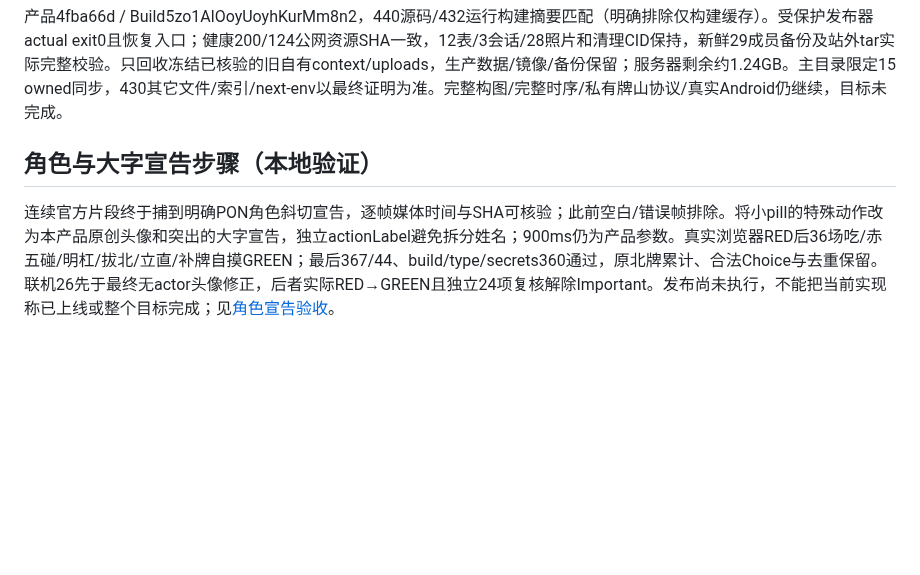
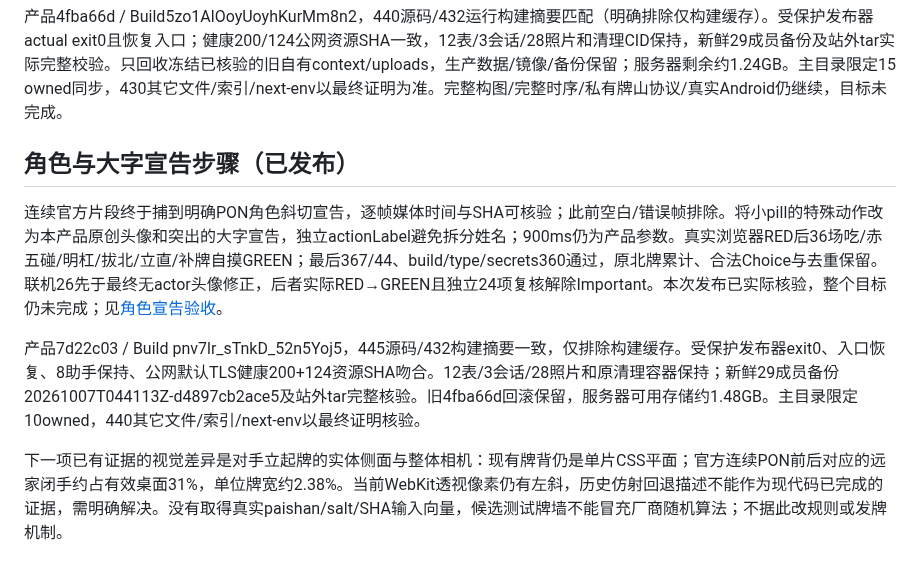
Before and after one commit to maxma615/yougui-couple-home, a Markdown page: docs/mahjong-fidelity-progress.md, the part around the change. GitHub-like rendering; blank space fills up the shorter version.

```diff
--- a/docs/mahjong-fidelity-progress.md
+++ b/docs/mahjong-fidelity-progress.md
@@ -153,6 +153,10 @@ WebKit affine fallback、厂商相机/布局/完整鸣牌和和牌时序、牌
 
 产品4fba66d / Build5zo1AlOoyUoyhKurMm8n2，440源码/432运行构建摘要匹配（明确排除仅构建缓存）。受保护发布器actual exit0且恢复入口；健康200/124公网资源SHA一致，12表/3会话/28照片和清理CID保持，新鲜29成员备份及站外tar实际完整校验。只回收冻结已核验的旧自有context/uploads，生产数据/镜像/备份保留；服务器剩余约1.24GB。主目录限定15 owned同步，430其它文件/索引/next-env以最终证明为准。完整构图/完整时序/私有牌山协议/真实Android仍继续，目标未完成。
 
-## 角色与大字宣告步骤（本地验证）
+## 角色与大字宣告步骤（已发布）
 
-连续官方片段终于捕到明确PON角色斜切宣告，逐帧媒体时间与SHA可核验；此前空白/错误帧排除。将小pill的特殊动作改为本产品原创头像和突出的大字宣告，独立actionLabel避免拆分姓名；900ms仍为产品参数。真实浏览器RED后36场吃/赤五碰/明杠/拔北/立直/补牌自摸GREEN；最后367/44、build/type/secrets360通过，原北牌累计、合法Choice与去重保留。联机26先于最终无actor头像修正，后者实际RED→GREEN且独立24项复核解除Important。发布尚未执行，不能把当前实现称已上线或整个目标完成；见[角色宣告验收](mahjong-call-announcement-acceptance.md)。
+连续官方片段终于捕到明确PON角色斜切宣告，逐帧媒体时间与SHA可核验；此前空白/错误帧排除。将小pill的特殊动作改为本产品原创头像和突出的大字宣告，独立actionLabel避免拆分姓名；900ms仍为产品参数。真实浏览器RED后36场吃/赤五碰/明杠/拔北/立直/补牌自摸GREEN；最后367/44、build/type/secrets360通过，原北牌累计、合法Choice与去重保留。联机26先于最终无actor头像修正，后者实际RED→GREEN且独立24项复核解除Important。本次发布已实际核验，整个目标仍未完成；见[角色宣告验收](mahjong-call-announcement-acceptance.md)。
+
+产品7d22c03 / Build pnv7lr_sTnkD_52n5Yoj5，445源码/432构建摘要一致，仅排除构建缓存。受保护发布器exit0、入口恢复、8助手保持、公网默认TLS健康200+124资源SHA吻合。12表/3会话/28照片和原清理容器保持；新鲜29成员备份20261007T044113Z-d4897cb2ace5及站外tar完整核验。旧4fba66d回滚保留，服务器可用存储约1.48GB。主目录限定10owned，440其它文件/索引/next-env以最终证明核验。
+
+下一项已有证据的视觉差异是对手立起牌的实体侧面与整体相机：现有牌背仍是单片CSS平面；官方连续PON前后对应的远家闭手约占有效桌面31%，单位牌宽约2.38%。当前WebKit透视像素仍有左斜，历史仿射回退描述不能作为现代码已完成的证据，需明确解决。没有取得真实paishan/salt/SHA输入向量，候选测试牌墙不能冒充厂商随机算法；不据此改规则或发牌机制。
```
Also changed, not shown: docs/mahjong-call-announcement-acceptance.md (+10 -2 lines).
